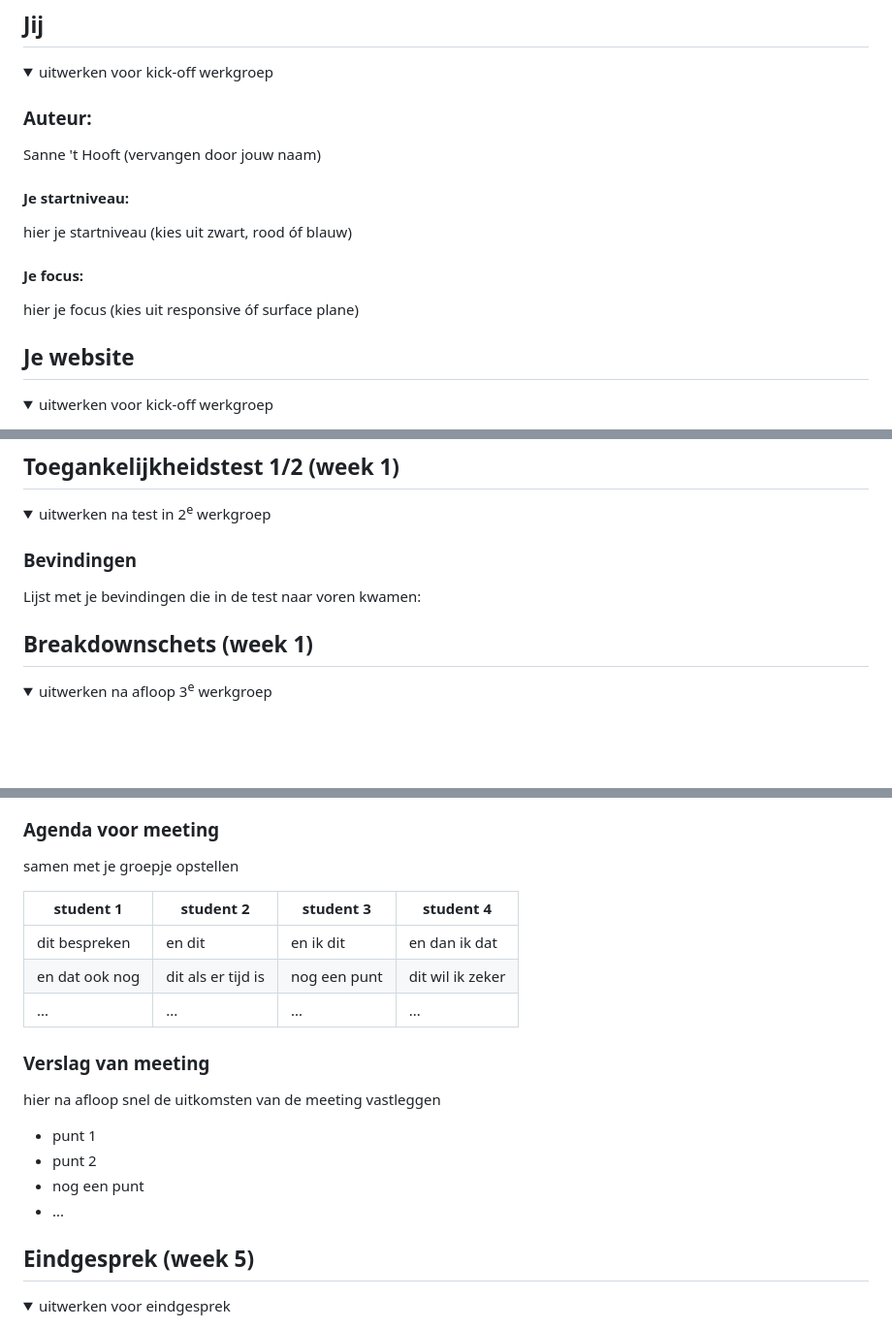
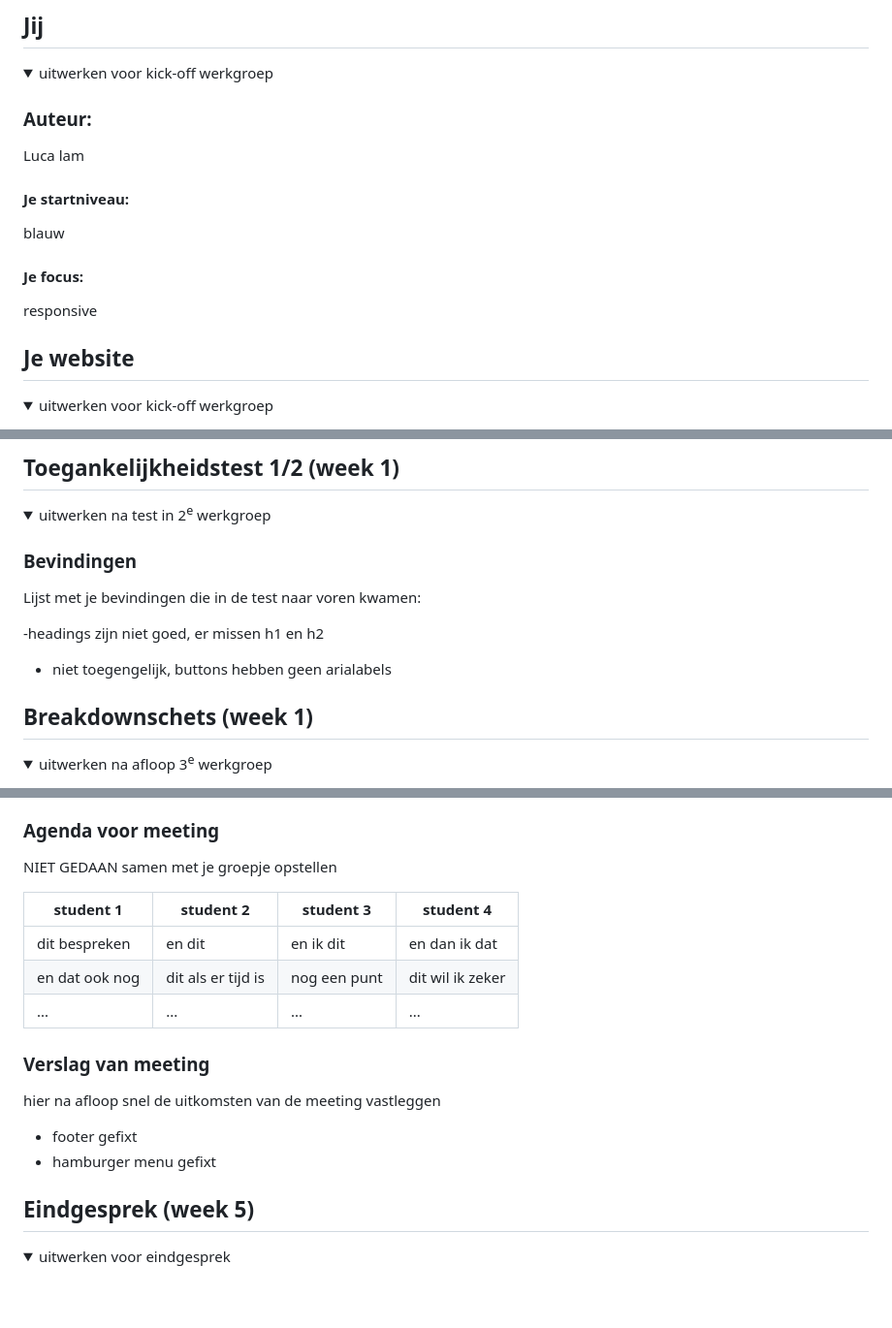
Before and after one commit to LucaJX/FED, a Markdown page: README.md, 3 parts joined by grey strips. Shown at 97% size. Rendered like a GitHub page; folded sections open; blank space fills up the shorter version.

```diff
--- a/README.md
+++ b/README.md
@@ -16,13 +16,13 @@ Nb. Door *open* toe te voegen aan een *details* element kun je deze standaard op
   <summary>uitwerken voor kick-off werkgroep</summary>
 
   ### Auteur:
-  Sanne 't Hooft (vervangen door jouw naam)
+  Luca lam
 
   #### Je startniveau:
-  hier je startniveau (kies uit zwart, rood óf blauw)
+ blauw
 
   #### Je focus:
-  hier je focus (kies uit responsive óf surface plane)
+ responsive
 
 </details>
 
@@ -57,6 +60,10 @@ Nb. Door *open* toe te voegen aan een *details* element kun je deze standaard op
 
   ### Bevindingen
   Lijst met je bevindingen die in de test naar voren kwamen:
+
+  -headings zijn niet goed, er missen h1 en h2
+  - niet toegengelijk, buttons hebben geen arialabels
+
 
 </details>
 
@@ -173,5 +196,6 @@ Nb. Door *open* toe te voegen aan een *details* element kun je deze standaard op
 
   ### Agenda voor meeting
+  NIET GEDAAN
   samen met je groepje opstellen
 
   | student 1      | student 2          | student 3    | student 4        |
@@ -184,10 +208,8 @@ Nb. Door *open* toe te voegen aan een *details* element kun je deze standaard op
   ### Verslag van meeting
   hier na afloop snel de uitkomsten van de meeting vastleggen
 
-  - punt 1
-  - punt 2
-  - nog een punt
-  - ...
+  - footer gefixt
+  - hamburger menu gefixt
 
 </details>
 
```
Also changed, not shown: other parts of README.md (+40 -20 lines).
